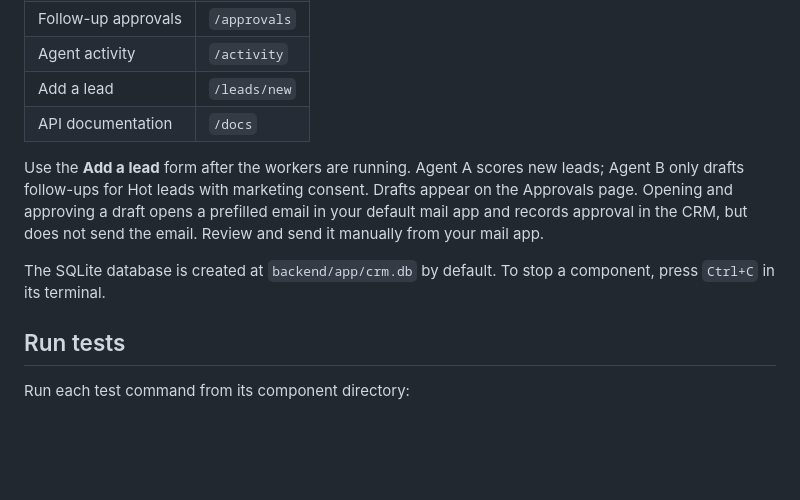
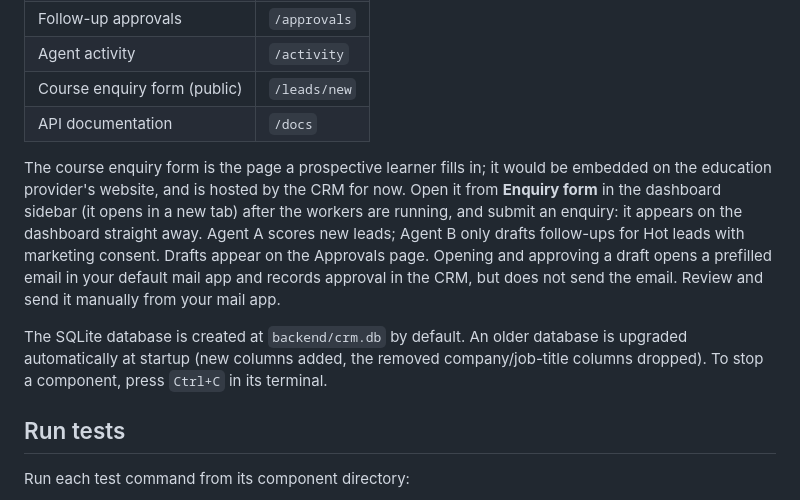
Before and after one commit to abrahamjust/mcp-agentic-crm, a Markdown page: README.md, the part around the change. Drawn GitHub-style; blank space fills up the shorter version.

```diff
--- a/README.md
+++ b/README.md
@@ -82,16 +82,22 @@ Agent B connects to the backend at `http://127.0.0.1:8000`.
 | Lead pipeline | `/pipeline` |
 | Follow-up approvals | `/approvals` |
 | Agent activity | `/activity` |
-| Add a lead | `/leads/new` |
+| Course enquiry form (public) | `/leads/new` |
 | API documentation | `/docs` |
 
-Use the **Add a lead** form after the workers are running. Agent A scores new
-leads; Agent B only drafts follow-ups for Hot leads with marketing consent.
+The course enquiry form is the page a prospective learner fills in; it would
+be embedded on the education provider's website, and is hosted by the CRM for
+now. Open it from **Enquiry form** in the dashboard sidebar (it opens in a new
+tab) after the workers are running, and submit an enquiry: it appears on the
+dashboard straight away. Agent A scores new leads; Agent B only drafts
+follow-ups for Hot leads with marketing consent.
 Drafts appear on the Approvals page. Opening and approving a draft opens a
 prefilled email in your default mail app and records approval in the CRM, but
 does not send the email. Review and send it manually from your mail app.
 
-The SQLite database is created at `backend/app/crm.db` by default. To stop a
+The SQLite database is created at `backend/crm.db` by default. An older
+database is upgraded automatically at startup (new columns added, the removed
+company/job-title columns dropped). To stop a
 component, press `Ctrl+C` in its terminal.
 
 ## Run tests
```
Also changed, not shown: backend/README.md (+1 -1 lines).
